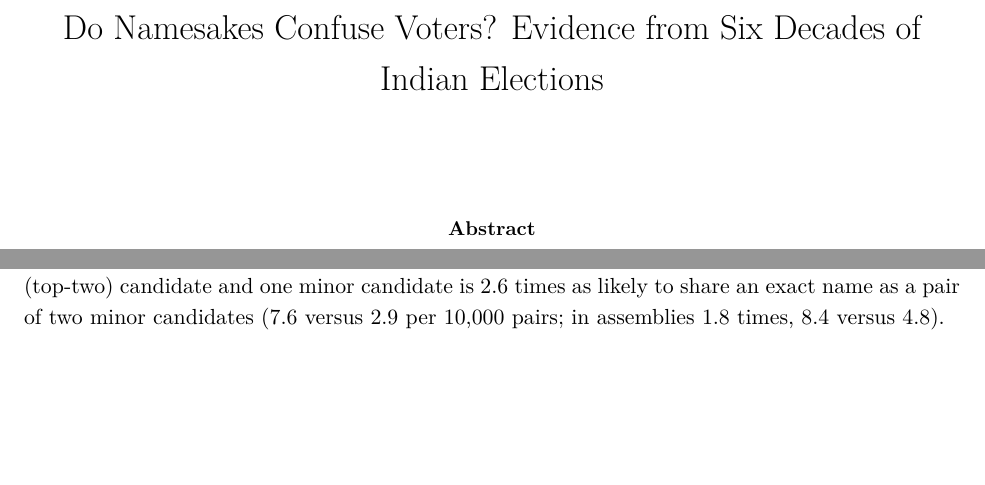
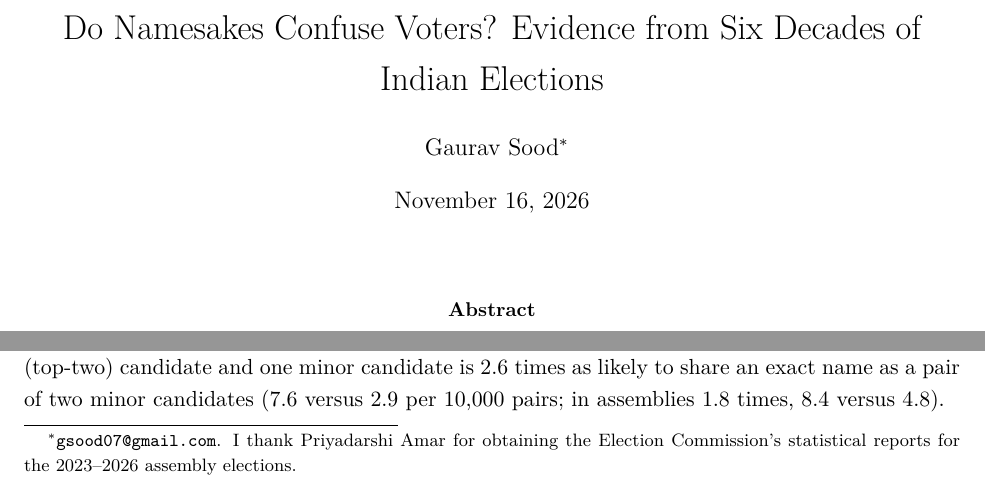
Before and after one commit to in-rolls/candidate_namesakes, a LaTeX paper (ms/main.tex): two parts of page 1 of 9 before the commit and two parts of page 1 of 10 after it, joined at a grey line, cut so that both start at the same text, the shorter picture padded with empty space. Compiled offline with XeLaTeX.

Commit message:
Add the byline and acknowledge Priyadarshi Amar for the ECI reports
Co-Authored-By: Claude Opus 5.5 <noreply@anthropic.com>

```diff
--- a/ms/main.tex
+++ b/ms/main.tex
@@ -20,8 +20,8 @@
 \input{../tabs/macros.tex}
 
 \title{Do Namesakes Confuse Voters? Evidence from Six Decades of Indian Elections}
-\author{}
-\date{}
+\author{Gaurav Sood\thanks{\href{mailto:gsood07@gmail.com}{\texttt{gsood07@gmail.com}}. I thank Priyadarshi Amar for obtaining the Election Commission's statistical reports for the 2023--2026 assembly elections.}}
+\date{\today}
 
 \begin{document}
 \maketitle
```
Also changed, not shown: ms/main.pdf.
